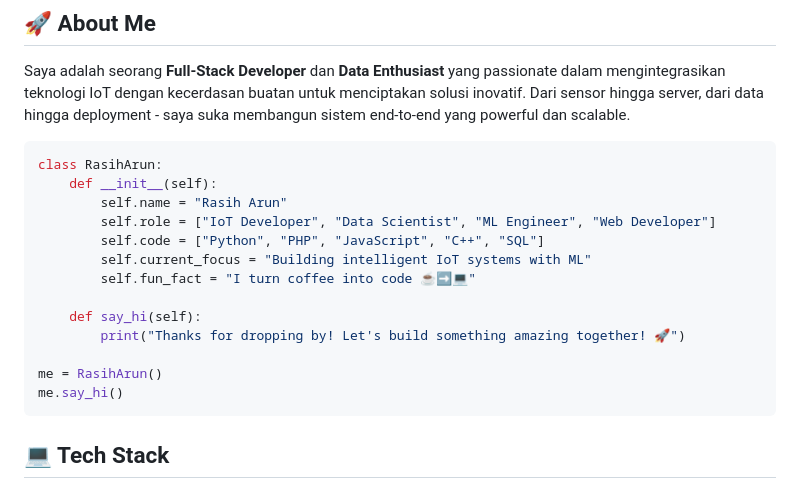
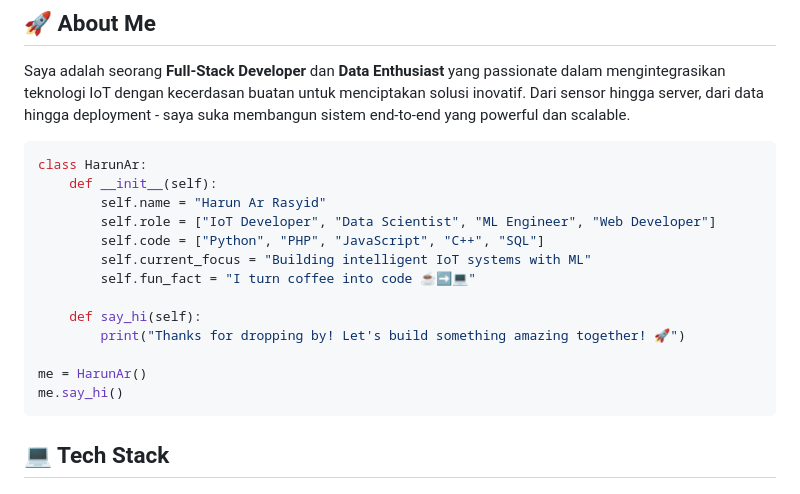
Before and after one commit to rasiharunart1/harunarrasyid, a Markdown page: README.md, the part around the change. Drawn GitHub-style.

Commit message:
Rename class and update instance name in README

````diff
--- a/README.md
+++ b/README.md
@@ -11,9 +11,9 @@
 Saya adalah seorang **Full-Stack Developer** dan **Data Enthusiast** yang passionate dalam mengintegrasikan teknologi IoT dengan kecerdasan buatan untuk menciptakan solusi inovatif. Dari sensor hingga server, dari data hingga deployment - saya suka membangun sistem end-to-end yang powerful dan scalable.
 
 ```python
-class RasihArun:
+class HarunAr:
     def __init__(self):
-        self.name = "Rasih Arun"
+        self.name = "Harun Ar Rasyid"
         self.role = ["IoT Developer", "Data Scientist", "ML Engineer", "Web Developer"]
         self.code = ["Python", "PHP", "JavaScript", "C++", "SQL"]
         self.current_focus = "Building intelligent IoT systems with ML"
@@ -22,7 +22,7 @@ class RasihArun:
     def say_hi(self):
         print("Thanks for dropping by! Let's build something amazing together! 🚀")
 
-me = RasihArun()
+me = HarunAr()
 me.say_hi()
 ```
 
````
